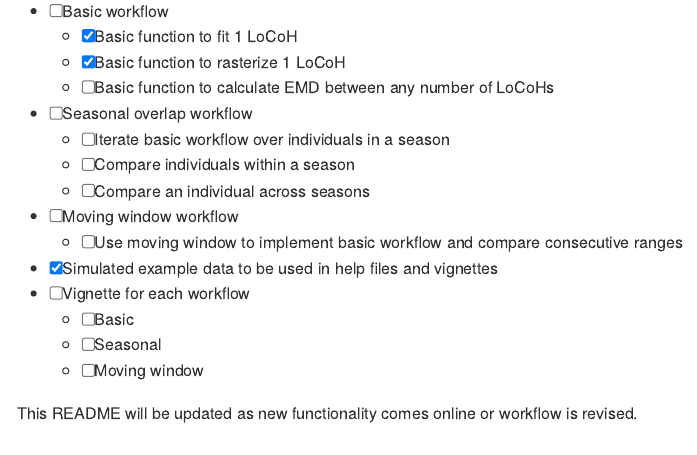
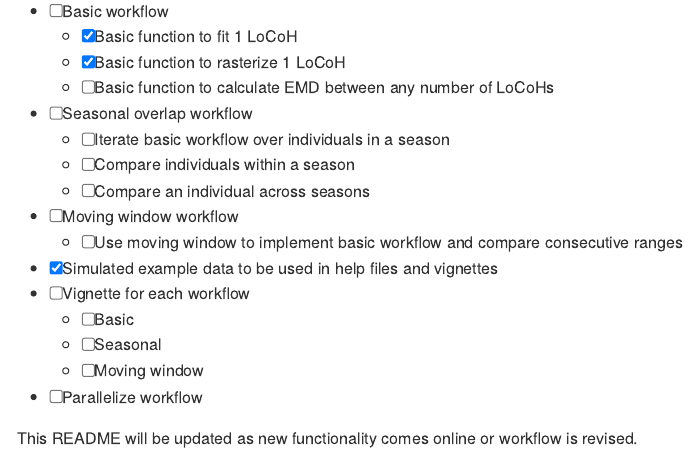
Before and after one commit to bsmity13/LoCoHverlap, an R Markdown document (README.Rmd): the page in a window 1100 px wide, from 610 px down. The pictures show the output file README.md that the author committed with the source, drawn offline in the style of GitHub; badge pictures from the web are left out.

Commit message:
Added parallelize workflow to to-do list.

```diff
--- a/README.Rmd
+++ b/README.Rmd
@@ -58,5 +58,6 @@ This package is in the early stages of development and is not yet functional. Th
     - [ ] Basic
     - [ ] Seasonal
     - [ ] Moving window
+  - [ ] Parallelize workflow
 
 This README will be updated as new functionality comes online or workflow is revised.
```
Also changed, not shown: README.md.
